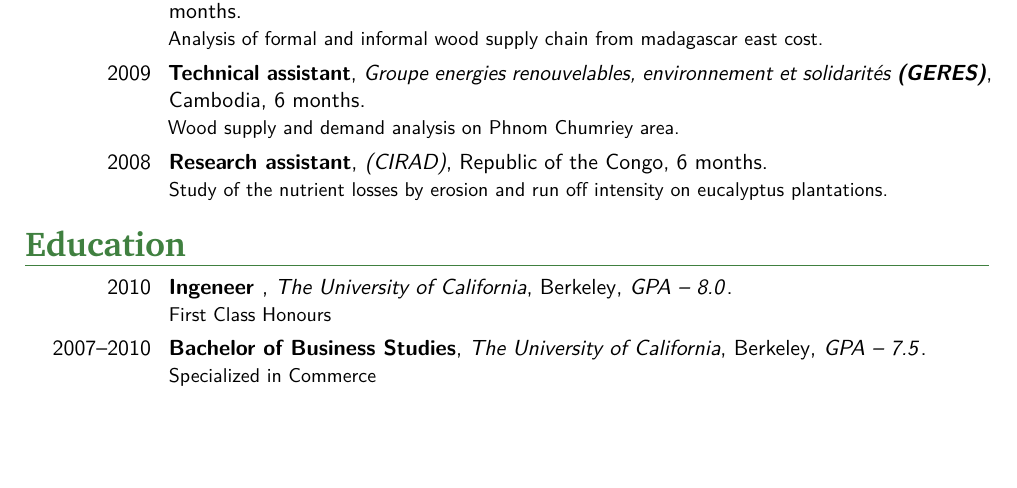
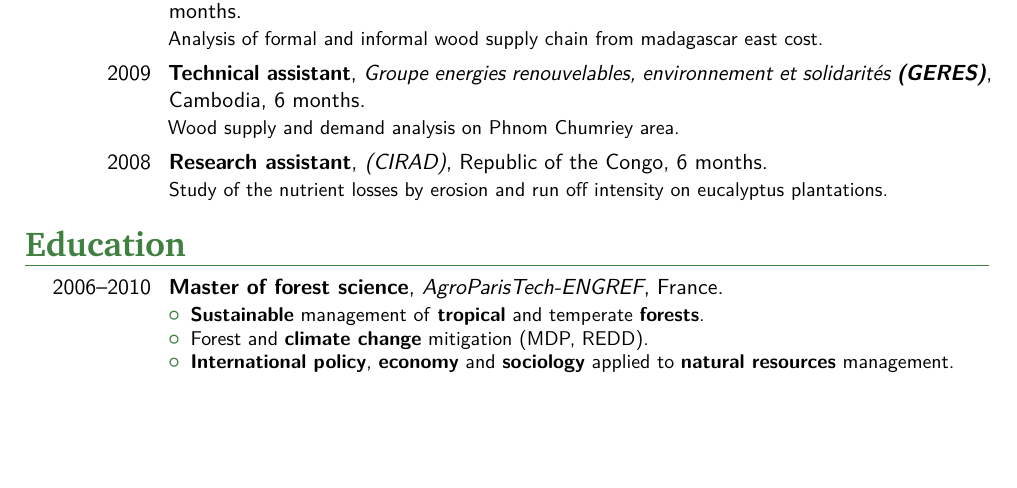
Before and after one commit to gaelso/cv-2020, a LaTeX CV (CV-Gael-Sola.tex): part of page 1 of 3, cut so that both start at the same text, the shorter picture padded with empty space. Compiled offline with pdfLaTeX.

Commit message:
updated education

```diff
--- a/CV-Gael-Sola.tex
+++ b/CV-Gael-Sola.tex
@@ -147,6 +147,11 @@ Study of the nutrient losses by erosion and run off intensity on eucalyptus plan
 
 \section{Education}
 
-\cventry{2010}{Ingeneer }{The University of California}{Berkeley}{\textit{GPA -- 8.0}}{First Class Honours}  % Arguments not required can be left empty
-\cventry{2007--2010}{Bachelor of Business Studies}{The University of California}{Berkeley}{\textit{GPA -- 7.5}}{Specialized in Commerce}
+\cventry{2006--2010}{Master of forest science}{AgroParisTech-ENGREF}{France}{}{
+\begin{itemize}%
+	\item \textbf{Sustainable} management of \textbf{tropical} and temperate \textbf{forests}.
+	\item Forest and \textbf{climate change} mitigation (MDP, REDD).
+	\item \textbf{International policy}, \textbf{economy} and \textbf{sociology} applied to \textbf{natural resources} management.
+\end{itemize}
+}
 
```
Also changed, not shown: CV-Gael-Sola.pdf, CV-Gael-Sola.tex (2 more changed lines), 2 other files.
